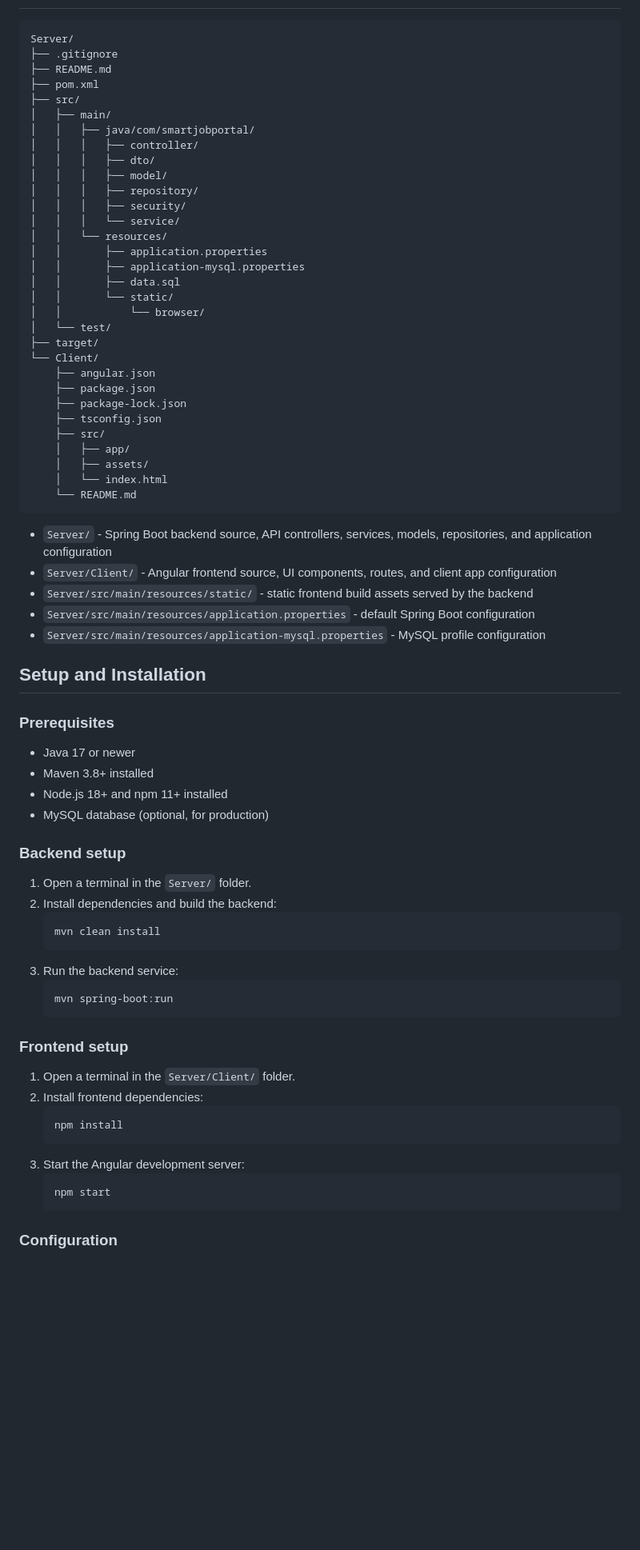
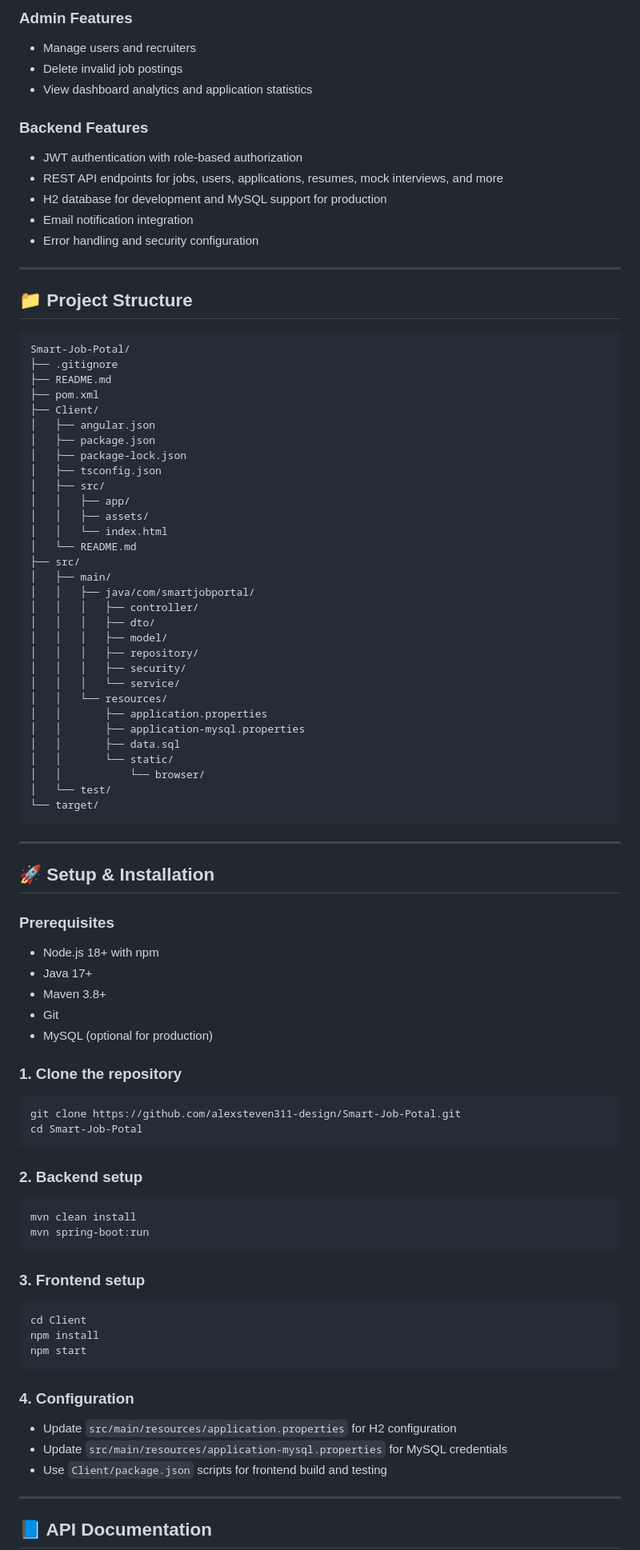
Before and after one commit to alexsteven311-design/Smart-Job-Potal, a Markdown page: README.md, the part around one of its changes. Shown at 80% size. Drawn GitHub-style; blank space fills up the shorter version.

Commit message:
Rewrite README to match E-commerce example style

````diff
--- a/README.md
+++ b/README.md
@@ -27,9 +75,34 @@ The Smart Job Portal is a full-stack application that connects job seekers, recr
+### Admin Features
+- Manage users and recruiters
+- Delete invalid job postings
+- View dashboard analytics and application statistics
+
+### Backend Features
+- JWT authentication with role-based authorization
+- REST API endpoints for jobs, users, applications, resumes, mock interviews, and more
+- H2 database for development and MySQL support for production
+- Email notification integration
+- Error handling and security configuration
+
+---
+
+## 📁 Project Structure
 
 ```
-Server/
+Smart-Job-Potal/
 ├── .gitignore
 ├── README.md
 ├── pom.xml
+├── Client/
+│   ├── angular.json
+│   ├── package.json
+│   ├── package-lock.json
+│   ├── tsconfig.json
+│   ├── src/
+│   │   ├── app/
+│   │   ├── assets/
+│   │   └── index.html
+│   └── README.md
 ├── src/
 │   ├── main/
 │   │   ├── java/com/smartjobportal/
@@ -46,57 +119,45 @@ Server/
 │   │       └── static/
 │   │           └── browser/
 │   └── test/
-├── target/
-└── Client/
-    ├── angular.json
-    ├── package.json
-    ├── package-lock.json
-    ├── tsconfig.json
-    ├── src/
-    │   ├── app/
-    │   ├── assets/
-    │   └── index.html
-    └── README.md
+└── target/
 ```
 
-- `Server/` - Spring Boot backend source, API controllers, services, models, repositories, and application configuration
-- `Server/Client/` - Angular frontend source, UI components, routes, and client app configuration
-- `Server/src/main/resources/static/` - static frontend build assets served by the backend
-- `Server/src/main/resources/application.properties` - default Spring Boot configuration
-- `Server/src/main/resources/application-mysql.properties` - MySQL profile configuration
+---
 
-## Setup and Installation
+## 🚀 Setup & Installation
 
 ### Prerequisites
+- Node.js 18+ with npm
+- Java 17+
+- Maven 3.8+
+- Git
+- MySQL (optional for production)
 
-- Java 17 or newer
-- Maven 3.8+ installed
-- Node.js 18+ and npm 11+ installed
-- MySQL database (optional, for production)
+### 1. Clone the repository
+```bash
+git clone https://github.com/alexsteven311-design/Smart-Job-Potal.git
+cd Smart-Job-Potal
+```
 
-### Backend setup
+### 2. Backend setup
+```bash
+mvn clean install
+mvn spring-boot:run
+```
 
-1. Open a terminal in the `Server/` folder.
-2. Install dependencies and build the backend:
-   ```powershell
-   mvn clean install
-   ```
-3. Run the backend service:
-   ```powershell
-   mvn spring-boot:run
-   ```
+### 3. Frontend setup
+```bash
+cd Client
+npm install
+npm start
+```
 
-### Frontend setup
+### 4. Configuration
+- Update `src/main/resources/application.properties` for H2 configuration
+- Update `src/main/resources/application-mysql.properties` for MySQL credentials
+- Use `Client/package.json` scripts for frontend build and testing
 
-1. Open a terminal in the `Server/Client/` folder.
-2. Install frontend dependencies:
-   ```powershell
-   npm install
-   ```
-3. Start the Angular development server:
-   ```powershell
-   npm start
-   ```
+---
 
-### Configuration
+## 📘 API Documentation
 
````
Also changed, not shown: other parts of README.md (+128 -116 lines).
